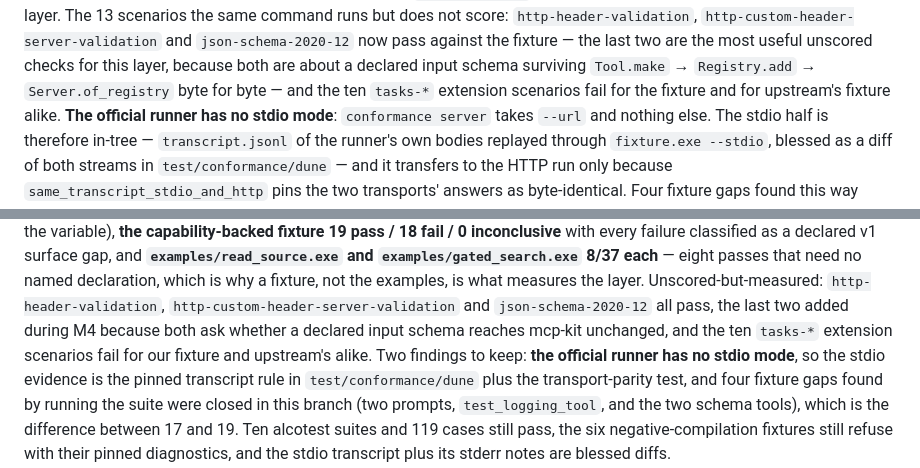
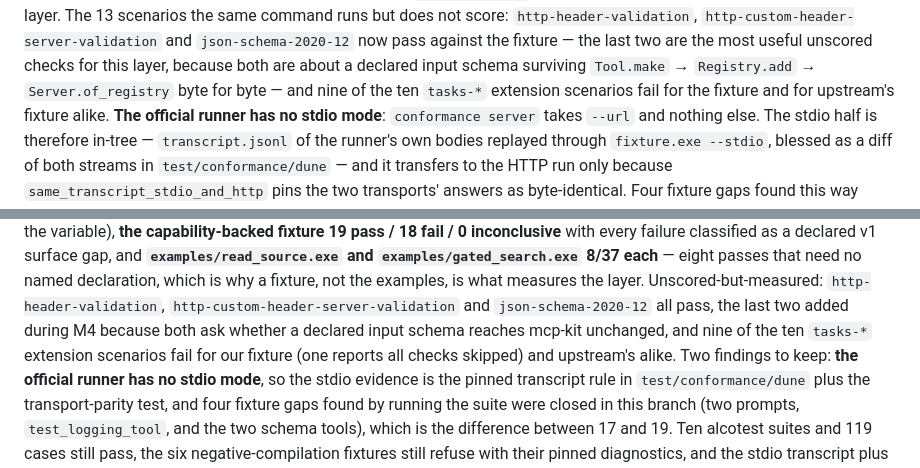
Before and after one commit to leoschwarz/seekwright, a Markdown page: plans/capability-gated-mcp-server.md, 2 parts joined by grey strips. Rendered like a GitHub page.

```diff
--- a/plans/capability-gated-mcp-server.md
+++ b/plans/capability-gated-mcp-server.md
@@ -732,7 +732,7 @@ The 13 scenarios the same command runs but does not score:
 `json-schema-2020-12` now pass against the fixture — the last two are the most
 useful unscored checks for this layer, because both are about a declared input
 schema surviving `Tool.make` → `Registry.add` → `Server.of_registry` byte for
-byte — and the ten `tasks-*` extension scenarios fail for the fixture and for
+byte — and nine of the ten `tasks-*` extension scenarios fail for the fixture and for
 upstream's fixture alike.
 **The official runner has no stdio mode**: `conformance server` takes `--url`
 and nothing else. The stdio half is therefore in-tree — `transcript.jsonl` of the
@@ -911,7 +911,7 @@ gap, and **`examples/read_source.exe` and `examples/gated_search.exe` 8/37 each*
 examples, is what measures the layer. Unscored-but-measured: `http-header-validation`,
 `http-custom-header-server-validation` and `json-schema-2020-12` all pass, the
 last two added during M4 because both ask whether a declared input schema reaches
-mcp-kit unchanged, and the ten `tasks-*` extension scenarios fail for our fixture
+mcp-kit unchanged, and nine of the ten `tasks-*` extension scenarios fail for our fixture (one reports all checks skipped)
 and upstream's alike. Two findings to keep: **the official runner has no stdio
 mode**, so the stdio evidence is the pinned transcript rule in
 `test/conformance/dune` plus the transport-parity test, and four fixture gaps
```
Also changed, not shown: 2 other files.
